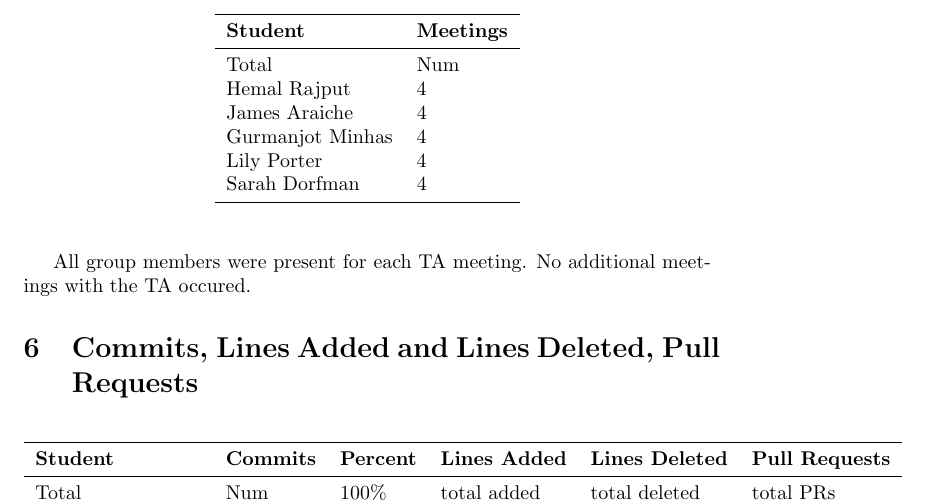
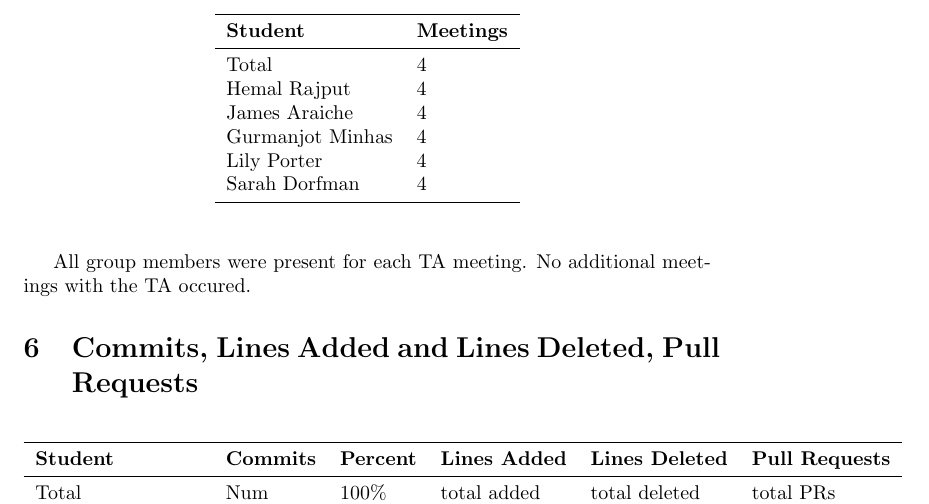
Before and after one commit to lilyporter/Ghoti, a LaTeX document (docs/projMngmnt/POC_Productivity_Rep.tex): part of page 3 of 5, cut so that both start at the same text. Compiled offline with pdfLaTeX; a LaTeX package or settings file that is missing is left out.

Commit message:
Added Total TA Meets

```diff
--- a/docs/projMngmnt/POC_Productivity_Rep.tex
+++ b/docs/projMngmnt/POC_Productivity_Rep.tex
@@ -101,7 +101,7 @@ Majority of us missed the VnV plan lecture due the fact it was midterm season. S
 \toprule
 \textbf{Student} & \textbf{Meetings}\\
 \midrule
-Total & Num\\
+Total & 4\\
 Hemal Rajput & 4\\
 James Araiche & 4\\
 Gurmanjot Minhas & 4\\
```
